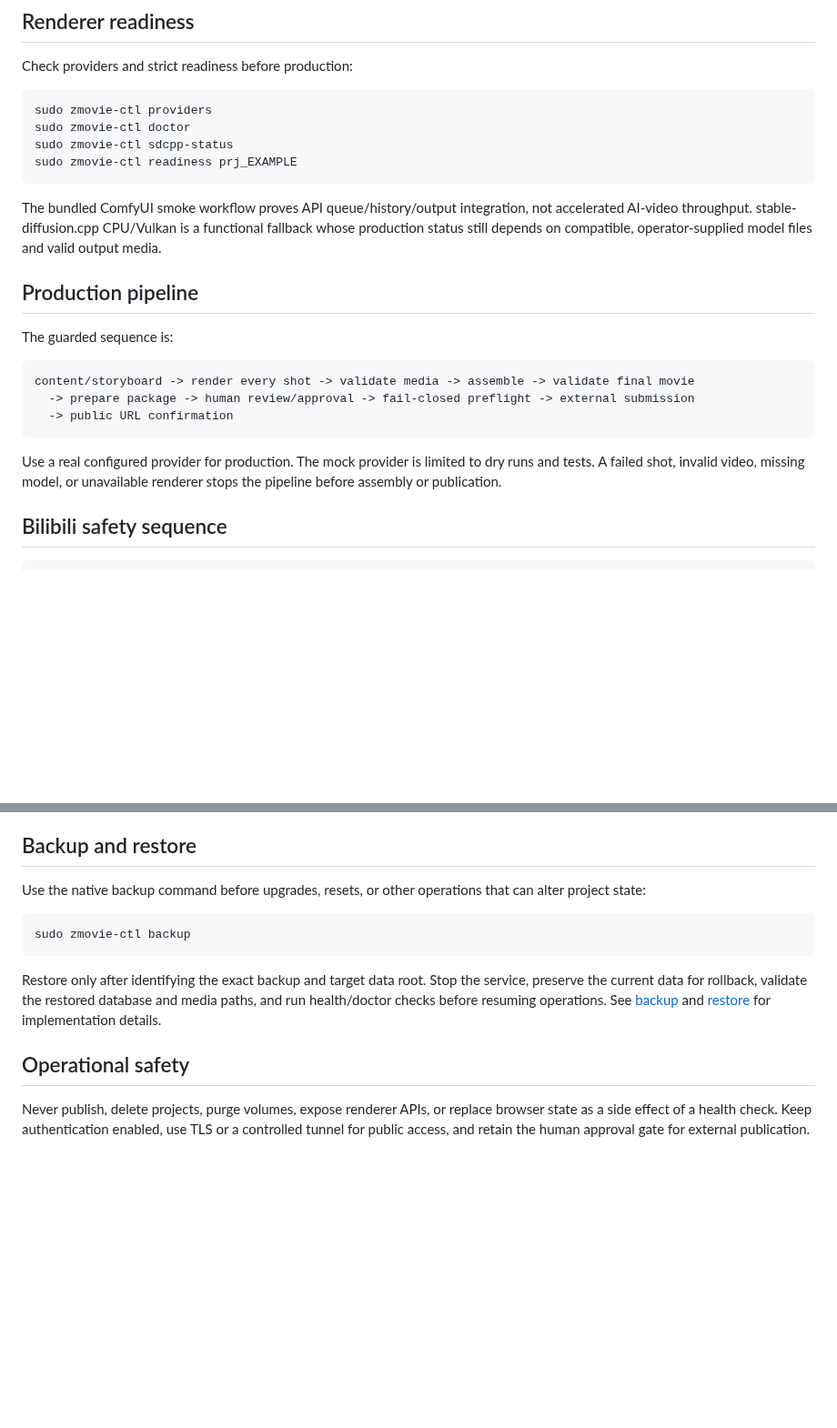
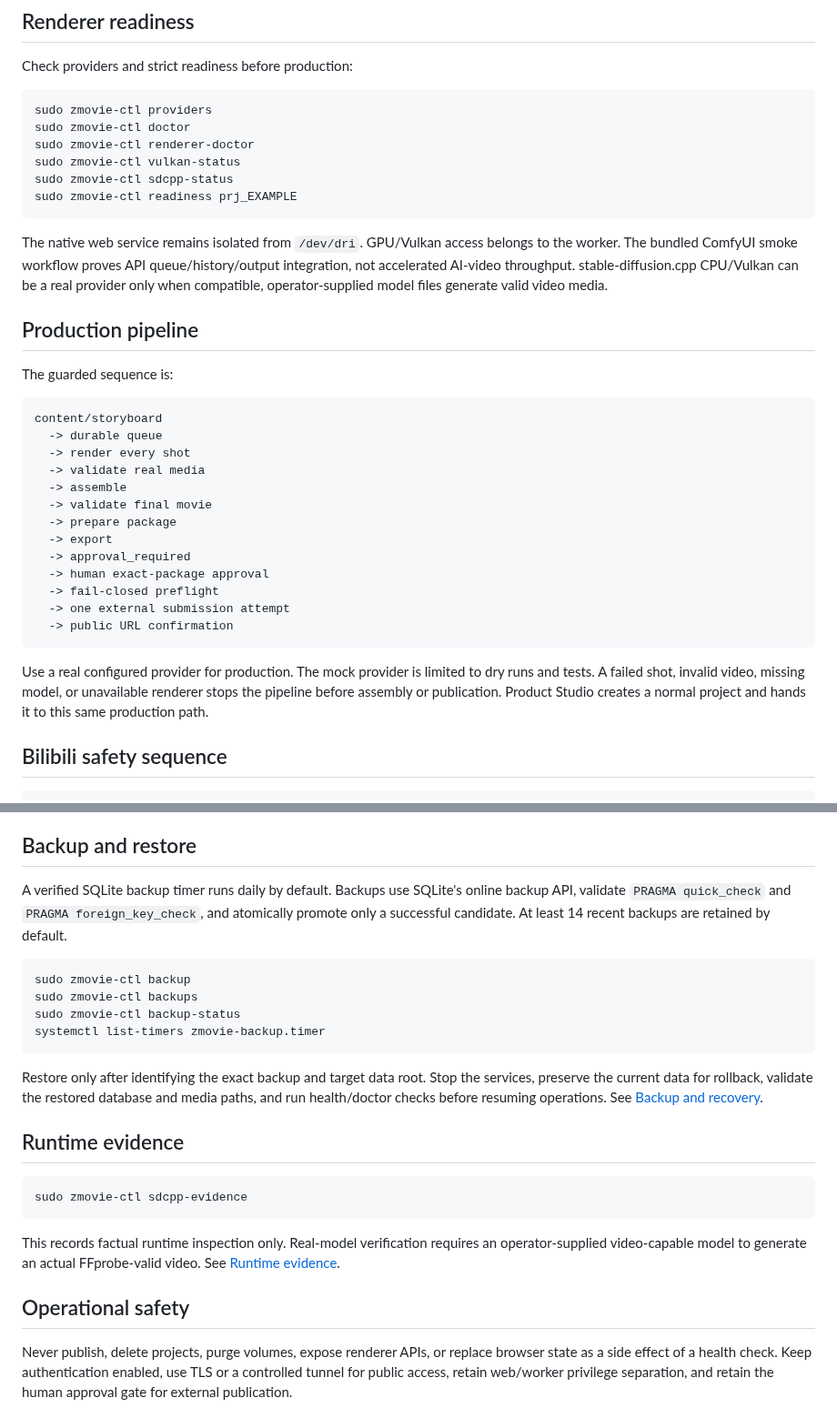
Before and after one commit to cvsz/zmovie, a Markdown page: docs/OPERATIONS.md, 2 parts joined by grey strips. Shown at 91% size. GitHub-like rendering; blank space fills up the shorter version.

````diff
--- a/docs/OPERATIONS.md
+++ b/docs/OPERATIONS.md
@@ -58,28 +107,42 @@ Check providers and strict readiness before production:
 ```bash
 sudo zmovie-ctl providers
 sudo zmovie-ctl doctor
+sudo zmovie-ctl renderer-doctor
+sudo zmovie-ctl vulkan-status
 sudo zmovie-ctl sdcpp-status
 sudo zmovie-ctl readiness prj_EXAMPLE
 ```
 
-The bundled ComfyUI smoke workflow proves API queue/history/output integration,
-not accelerated AI-video throughput. stable-diffusion.cpp CPU/Vulkan is a
-functional fallback whose production status still depends on compatible,
-operator-supplied model files and valid output media.
+The native web service remains isolated from `/dev/dri`. GPU/Vulkan access
+belongs to the worker. The bundled ComfyUI smoke workflow proves API
+queue/history/output integration, not accelerated AI-video throughput.
+stable-diffusion.cpp CPU/Vulkan can be a real provider only when compatible,
+operator-supplied model files generate valid video media.
 
 ## Production pipeline
 
 The guarded sequence is:
 
 ```text
-content/storyboard -> render every shot -> validate media -> assemble -> validate final movie
-  -> prepare package -> human review/approval -> fail-closed preflight -> external submission
+content/storyboard
+  -> durable queue
+  -> render every shot
+  -> validate real media
+  -> assemble
+  -> validate final movie
+  -> prepare package
+  -> export
+  -> approval_required
+  -> human exact-package approval
+  -> fail-closed preflight
+  -> one external submission attempt
   -> public URL confirmation
 ```
 
 Use a real configured provider for production. The mock provider is limited to
 dry runs and tests. A failed shot, invalid video, missing model, or unavailable
-renderer stops the pipeline before assembly or publication.
+renderer stops the pipeline before assembly or publication. Product Studio
+creates a normal project and hands it to this same production path.
 
 ## Bilibili safety sequence
 
@@ -97,22 +160,36 @@ See the [real-publication runbook](BILIBILI_REAL_PUBLISH_RUNBOOK.md).
 
 ## Backup and restore
 
-Use the native backup command before upgrades, resets, or other operations that
-can alter project state:
+A verified SQLite backup timer runs daily by default. Backups use SQLite's
+online backup API, validate `PRAGMA quick_check` and `PRAGMA foreign_key_check`,
+and atomically promote only a successful candidate. At least 14 recent backups
+are retained by default.
 
 ```bash
 sudo zmovie-ctl backup
+sudo zmovie-ctl backups
+sudo zmovie-ctl backup-status
+systemctl list-timers zmovie-backup.timer
 ```
 
 Restore only after identifying the exact backup and target data root. Stop the
-service, preserve the current data for rollback, validate the restored database
-and media paths, and run health/doctor checks before resuming operations. See
-[backup](../zmovie_platform/README_BACKUP.md) and
-[restore](../zmovie_platform/README_RESTORE.md) for implementation details.
+services, preserve the current data for rollback, validate the restored
+database and media paths, and run health/doctor checks before resuming
+operations. See [Backup and recovery](BACKUP_AND_RECOVERY.md).
+
+## Runtime evidence
+
+```bash
+sudo zmovie-ctl sdcpp-evidence
+```
+
+This records factual runtime inspection only. Real-model verification requires
+an operator-supplied video-capable model to generate an actual FFprobe-valid
+video. See [Runtime evidence](RUNTIME_EVIDENCE.md).
 
 ## Operational safety
 
 Never publish, delete projects, purge volumes, expose renderer APIs, or replace
 browser state as a side effect of a health check. Keep authentication enabled,
-use TLS or a controlled tunnel for public access, and retain the human approval
-gate for external publication.
+use TLS or a controlled tunnel for public access, retain web/worker privilege
+separation, and retain the human approval gate for external publication.
````
Also changed, not shown: other parts of docs/OPERATIONS.md (+62 -13 lines).
